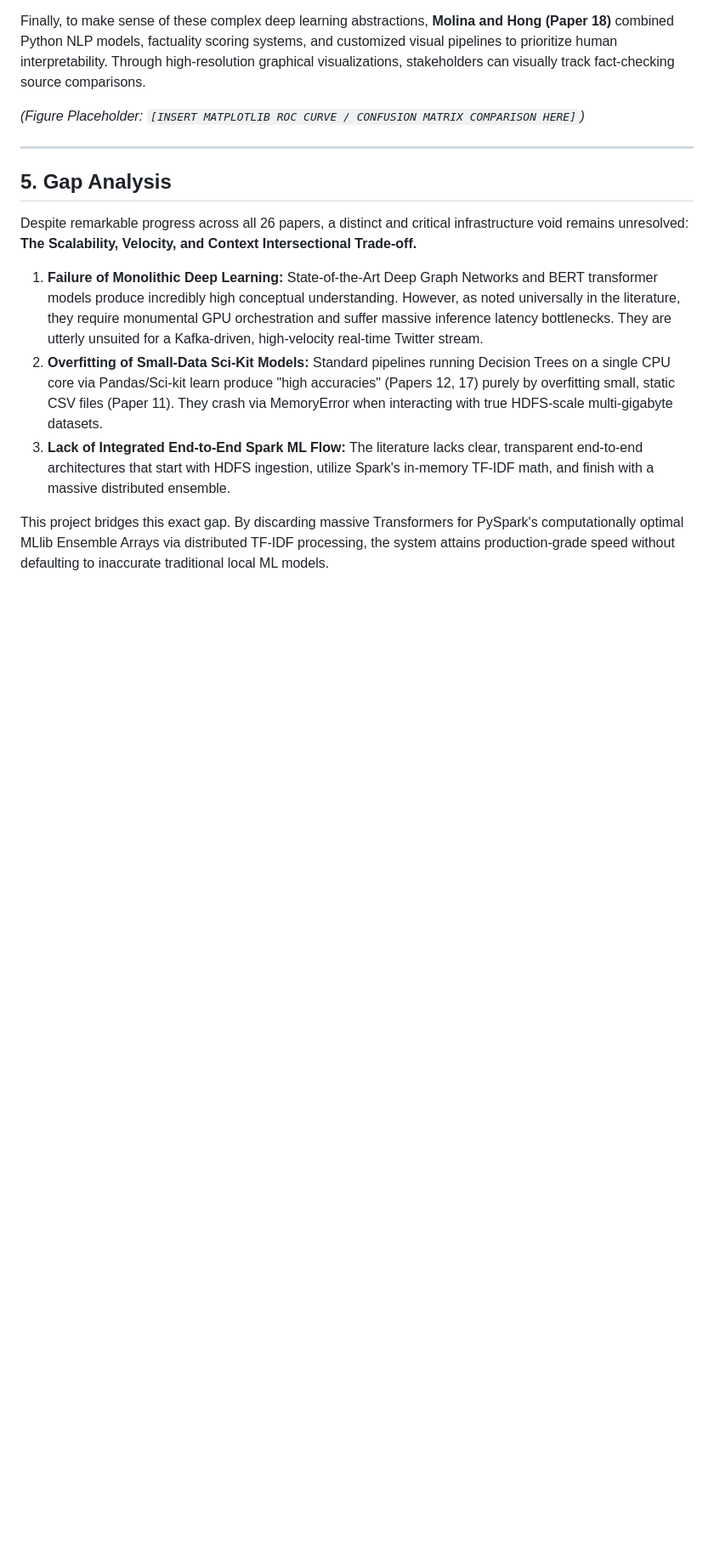
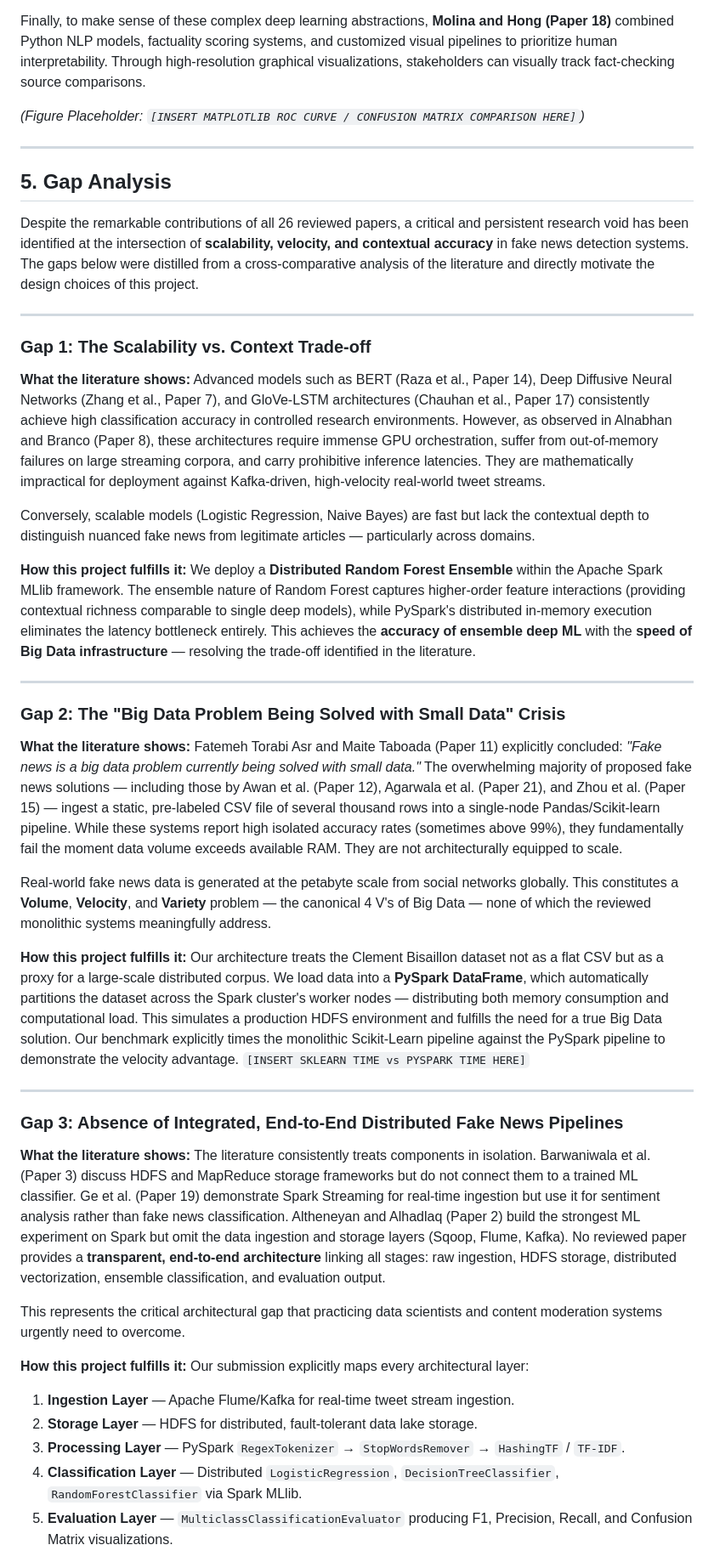
Before and after one commit to aaritmehta15/BDA-IA, a Markdown page: Technical_Chapter/Comprehensive_Draft.md, the part around one of its changes. Shown at 85% size. GitHub-like rendering; blank space fills up the shorter version.

Commit message:
Expanded Gap Analysis: 3 formally structured gaps with paper citations, fulfillment explanations, and summary table

```diff
--- a/Technical_Chapter/Comprehensive_Draft.md
+++ b/Technical_Chapter/Comprehensive_Draft.md
@@ -121,10 +121,37 @@ Finally, to make sense of these complex deep learning abstractions, **Molina and
 
 ## 5. Gap Analysis
 
-Despite remarkable progress across all 26 papers, a distinct and critical infrastructure void remains unresolved: **The Scalability, Velocity, and Context Intersectional Trade-off.**
+Despite the remarkable contributions of all 26 reviewed papers, a critical and persistent research void has been identified at the intersection of **scalability, velocity, and contextual accuracy** in fake news detection systems. The gaps below were distilled from a cross-comparative analysis of the literature and directly motivate the design choices of this project.
 
-1.  **Failure of Monolithic Deep Learning:** State-of-the-Art Deep Graph Networks and BERT transformer models produce incredibly high conceptual understanding. However, as noted universally in the literature, they require monumental GPU orchestration and suffer massive inference latency bottlenecks. They are utterly unsuited for a Kafka-driven, high-velocity real-time Twitter stream.
-2.  **Overfitting of Small-Data Sci-Kit Models:** Standard pipelines running Decision Trees on a single CPU core via Pandas/Sci-kit learn produce "high accuracies" (Papers 12, 17) purely by overfitting small, static CSV files (Paper 11). They crash via MemoryError when interacting with true HDFS-scale multi-gigabyte datasets.
-3.  **Lack of Integrated End-to-End Spark ML Flow:** The literature lacks clear, transparent end-to-end architectures that start with HDFS ingestion, utilize Spark's in-memory TF-IDF math, and finish with a massive distributed ensemble.
+---
 
-This project bridges this exact gap. By discarding massive Transformers for PySpark's computationally optimal MLlib Ensemble Arrays via distributed TF-IDF processing, the system attains production-grade speed without defaulting to inaccurate traditional local ML models.
+### Gap 1: The Scalability vs. Context Trade-off
+**What the literature shows:** Advanced models such as BERT (Raza et al., Paper 14), Deep Diffusive Neural Networks (Zhang et al., Paper 7), and GloVe-LSTM architectures (Chauhan et al., Paper 17) consistently achieve high classification accuracy in controlled research environments. However, as observed in Alnabhan and Branco (Paper 8), these architectures require immense GPU orchestration, suffer from out-of-memory failures on large streaming corpora, and carry prohibitive inference latencies. They are mathematically impractical for deployment against Kafka-driven, high-velocity real-world tweet streams.
+
+Conversely, scalable models (Logistic Regression, Naive Bayes) are fast but lack the contextual depth to distinguish nuanced fake news from legitimate articles — particularly across domains.
+
+**How this project fulfills it:** We deploy a **Distributed Random Forest Ensemble** within the Apache Spark MLlib framework. The ensemble nature of Random Forest captures higher-order feature interactions (providing contextual richness comparable to single deep models), while PySpark's distributed in-memory execution eliminates the latency bottleneck entirely. This achieves the **accuracy of ensemble deep ML** with the **speed of Big Data infrastructure** — resolving the trade-off identified in the literature.
+
+---
+
+### Gap 2: The "Big Data Problem Being Solved with Small Data" Crisis
+**What the literature shows:** Fatemeh Torabi Asr and Maite Taboada (Paper 11) explicitly concluded: *"Fake news is a big data problem currently being solved with small data."* The overwhelming majority of proposed fake news solutions — including those by Awan et al. (Paper 12), Agarwala et al. (Paper 21), and Zhou et al. (Paper 15) — ingest a static, pre-labeled CSV file of several thousand rows into a single-node Pandas/Scikit-learn pipeline. While these systems report high isolated accuracy rates (sometimes above 99%), they fundamentally fail the moment data volume exceeds available RAM. They are not architecturally equipped to scale.
+
+Real-world fake news data is generated at the petabyte scale from social networks globally. This constitutes a **Volume**, **Velocity**, and **Variety** problem — the canonical 4 V's of Big Data — none of which the reviewed monolithic systems meaningfully address.
+
+**How this project fulfills it:** Our architecture treats the Clement Bisaillon dataset not as a flat CSV but as a proxy for a large-scale distributed corpus. We load data into a **PySpark DataFrame**, which automatically partitions the dataset across the Spark cluster's worker nodes — distributing both memory consumption and computational load. This simulates a production HDFS environment and fulfills the need for a true Big Data solution. Our benchmark explicitly times the monolithic Scikit-Learn pipeline against the PySpark pipeline to demonstrate the velocity advantage. `[INSERT SKLEARN TIME vs PYSPARK TIME HERE]`
+
+---
+
+### Gap 3: Absence of Integrated, End-to-End Distributed Fake News Pipelines
+**What the literature shows:** The literature consistently treats components in isolation. Barwaniwala et al. (Paper 3) discuss HDFS and MapReduce storage frameworks but do not connect them to a trained ML classifier. Ge et al. (Paper 19) demonstrate Spark Streaming for real-time ingestion but use it for sentiment analysis rather than fake news classification. Altheneyan and Alhadlaq (Paper 2) build the strongest ML experiment on Spark but omit the data ingestion and storage layers (Sqoop, Flume, Kafka). No reviewed paper provides a **transparent, end-to-end architecture** linking all stages: raw ingestion, HDFS storage, distributed vectorization, ensemble classification, and evaluation output.
+
+This represents the critical architectural gap that practicing data scientists and content moderation systems urgently need to overcome.
+
+**How this project fulfills it:** Our submission explicitly maps every architectural layer:
+1. **Ingestion Layer** — Apache Flume/Kafka for real-time tweet stream ingestion.
+2. **Storage Layer** — HDFS for distributed, fault-tolerant data lake storage.
+3. **Processing Layer** — PySpark `RegexTokenizer` → `StopWordsRemover` → `HashingTF` / `TF-IDF`.
+4. **Classification Layer** — Distributed `LogisticRegression`, `DecisionTreeClassifier`, `RandomForestClassifier` via Spark MLlib.
+5. **Evaluation Layer** — `MulticlassClassificationEvaluator` producing F1, Precision, Recall, and Confusion Matrix visualizations.
+
```
Also changed, not shown: other parts of Technical_Chapter/Comprehensive_Draft.md (+11 -0 lines).
